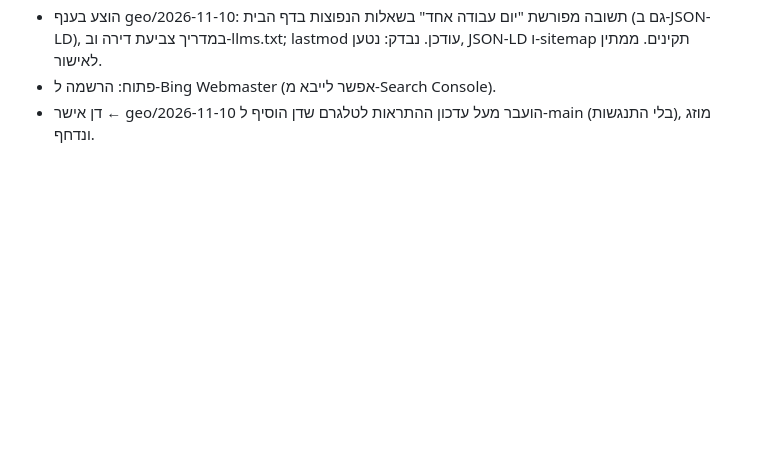
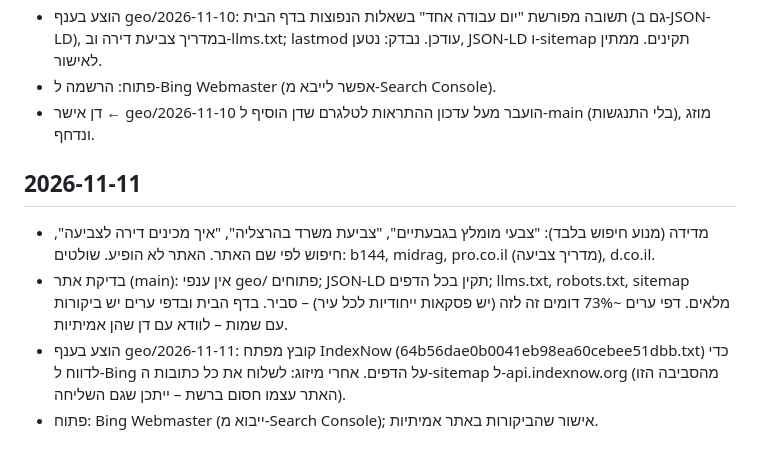
Before and after one commit to dandinn22-commits/zevashelanu, a Markdown page: log.md, the part around the change. Drawn GitHub-style; blank space fills up the shorter version.

Commit message:
log 2026-11-11

```diff
--- a/log.md
+++ b/log.md
@@ -23,3 +23,9 @@
 - הוצע בענף geo/2026-11-10: תשובה מפורשת "יום עבודה אחד" בשאלות הנפוצות בדף הבית (גם ב-JSON-LD), במדריך צביעת דירה וב-llms.txt; lastmod עודכן. נבדק: נטען, JSON-LD ו-sitemap תקינים. ממתין לאישור.
 - פתוח: הרשמה ל-Bing Webmaster (אפשר לייבא מ-Search Console).
 - דן אישר ← geo/2026-11-10 הועבר מעל עדכון ההתראות לטלגרם שדן הוסיף ל-main (בלי התנגשות), מוזג ונדחף.
+
+## 2026-11-11
+- מדידה (מנוע חיפוש בלבד): "צבעי מומלץ בגבעתיים", "צביעת משרד בהרצליה", "איך מכינים דירה לצביעה", חיפוש לפי שם האתר. האתר לא הופיע. שולטים: b144, midrag, pro.co.il (מדריך צביעה), d.co.il.
+- בדיקת אתר (main): אין ענפי geo/ פתוחים; JSON-LD תקין בכל הדפים; llms.txt, robots.txt, sitemap מלאים. דפי ערים ~73% דומים זה לזה (יש פסקאות ייחודיות לכל עיר) – סביר. בדף הבית ובדפי ערים יש ביקורות עם שמות – לוודא עם דן שהן אמיתיות.
+- הוצע בענף geo/2026-11-11: קובץ מפתח IndexNow (64b56dae0b0041eb98ea60cebee51dbb.txt) כדי לדווח ל-Bing על הדפים. אחרי מיזוג: לשלוח את כל כתובות ה-sitemap ל-api.indexnow.org (מהסביבה הזו האתר עצמו חסום ברשת – ייתכן שגם השליחה).
+- פתוח: Bing Webmaster (ייבוא מ-Search Console); אישור שהביקורות באתר אמיתיות.
```
